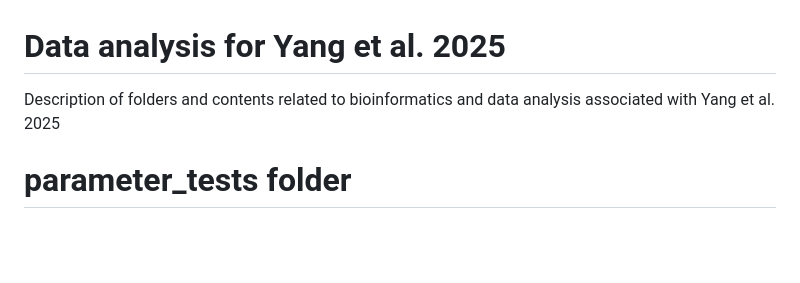
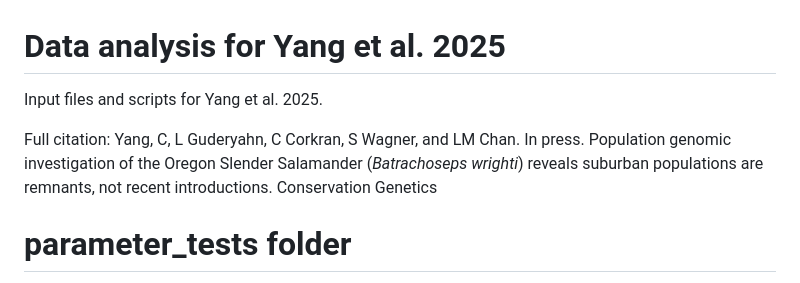
Before and after one commit to chanlab-calpoly/yang-et-al_bawr_congen, a Markdown page: README.md, the part around the change. Drawn GitHub-style; blank space fills up the shorter version.

```diff
--- a/README.md
+++ b/README.md
@@ -1,5 +1,9 @@
 # Data analysis for Yang et al. 2025
-Description of folders and contents related to bioinformatics and data analysis associated with Yang et al. 2025
+Input files and scripts for Yang et al. 2025.
+
+Full citation: Yang, C, L Guderyahn, C Corkran, S Wagner, and LM Chan. In press. Population genomic investigation of the Oregon Slender Salamander (_Batrachoseps wrighti_) reveals suburban populations are remnants, not recent introductions. Conservation Genetics
+
+
 
 # parameter_tests folder
 Test of parameters for de novo assembly with Stacks.
```
